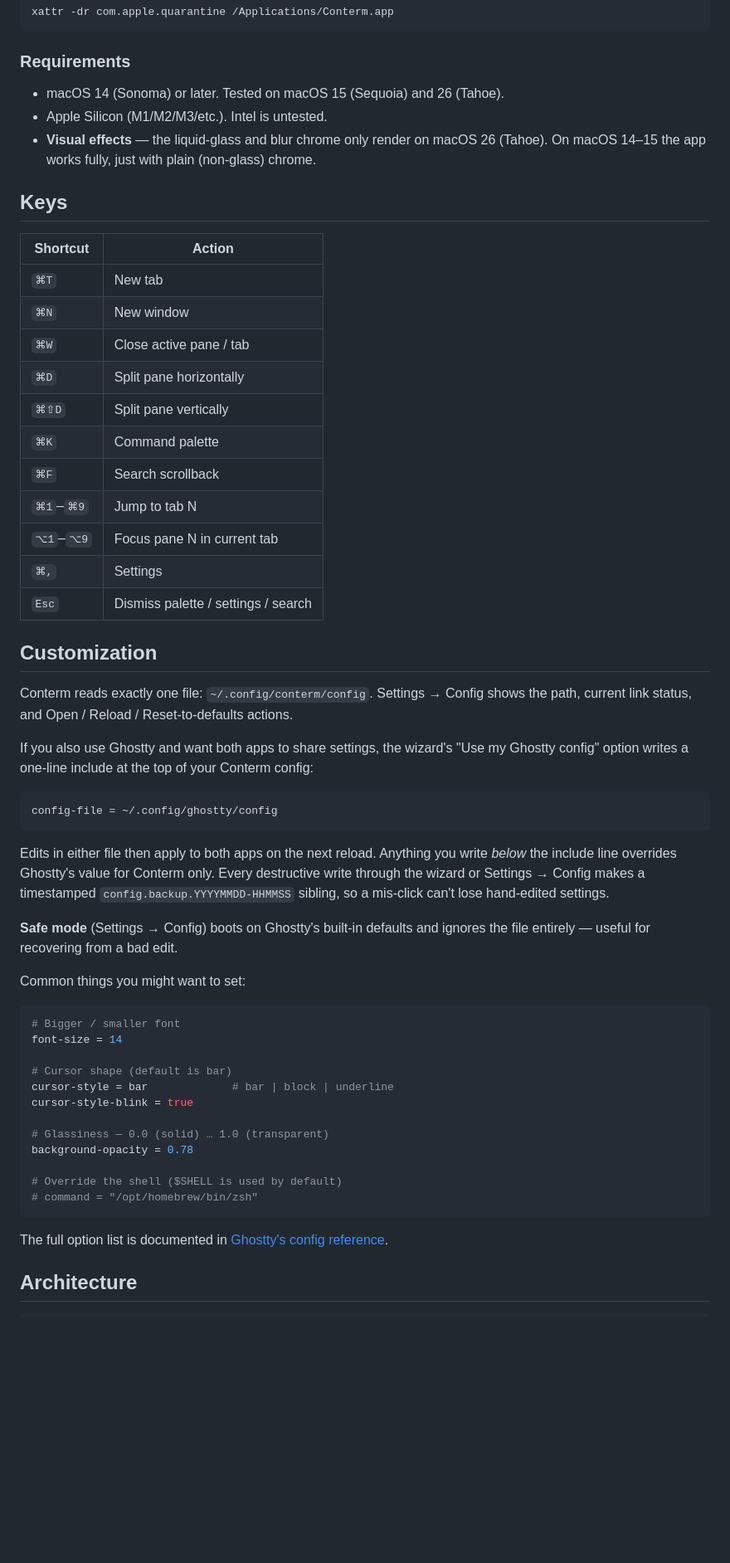
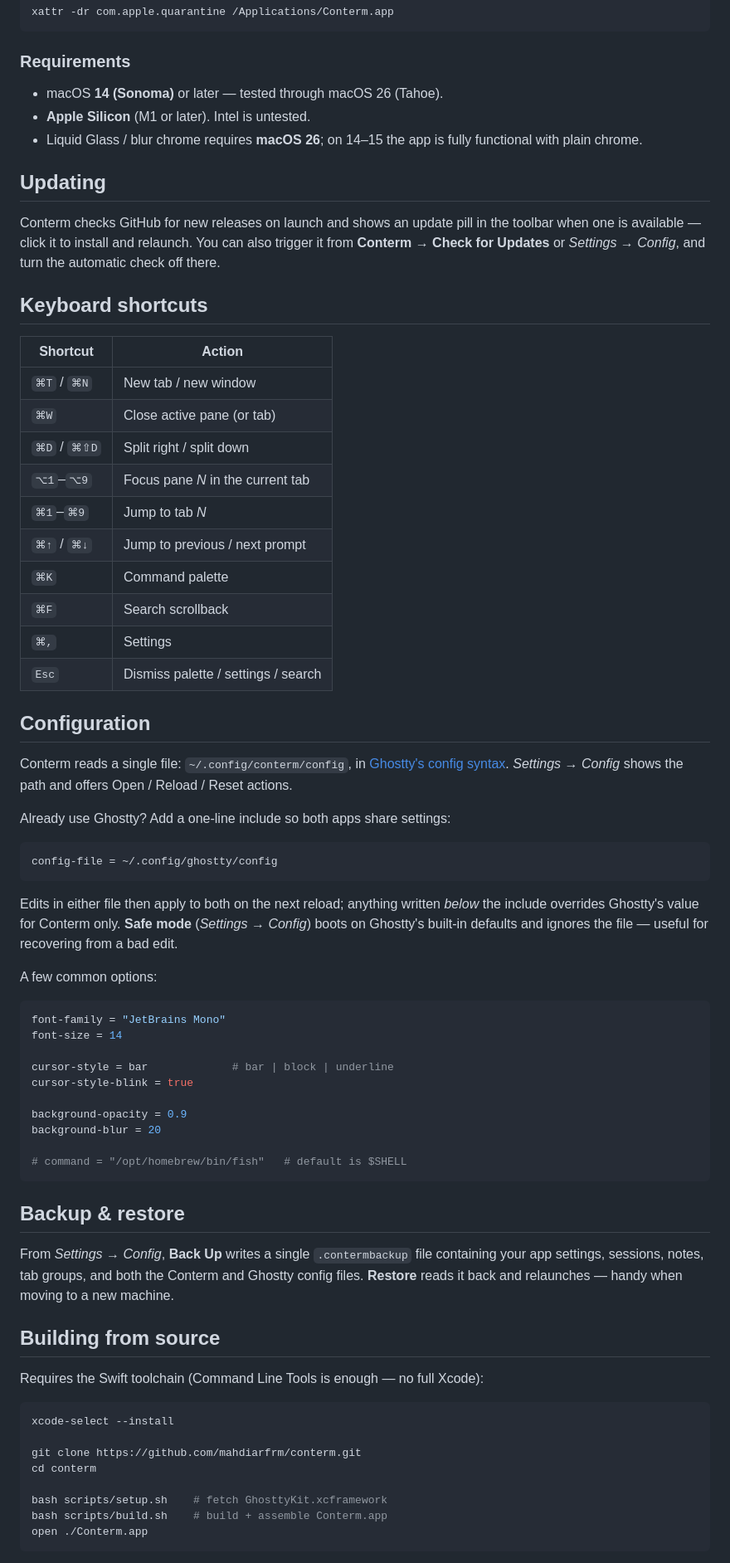
Before and after one commit to mahdiarfrm/conterm, a Markdown page: README.md, the part around one of its changes. Shown at 83% size. Rendered like a GitHub page; blank space fills up the shorter version.

````diff
--- a/README.md
+++ b/README.md
@@ -116,69 +116,84 @@ xattr -dr com.apple.quarantine /Applications/Conterm.app
 
 ### Requirements
 
-- macOS 14 (Sonoma) or later. Tested on macOS 15 (Sequoia) and 26 (Tahoe).
-- Apple Silicon (M1/M2/M3/etc.). Intel is untested.
-- **Visual effects** — the liquid-glass and blur chrome only render on
-  macOS 26 (Tahoe). On macOS 14–15 the app works fully, just with
-  plain (non-glass) chrome.
+- macOS **14 (Sonoma)** or later — tested through macOS 26 (Tahoe).
+- **Apple Silicon** (M1 or later). Intel is untested.
+- Liquid Glass / blur chrome requires **macOS 26**; on 14–15 the app is fully
+  functional with plain chrome.
 
-## Keys
+## Updating
+
+Conterm checks GitHub for new releases on launch and shows an update pill in
+the toolbar when one is available — click it to install and relaunch. You can
+also trigger it from **Conterm → Check for Updates** or *Settings → Config*,
+and turn the automatic check off there.
+
+## Keyboard shortcuts
 
 | Shortcut | Action |
 |----------|--------|
-| `⌘T` | New tab |
-| `⌘N` | New window |
-| `⌘W` | Close active pane / tab |
-| `⌘D` | Split pane horizontally |
-| `⌘⇧D` | Split pane vertically |
+| `⌘T` / `⌘N` | New tab / new window |
+| `⌘W` | Close active pane (or tab) |
+| `⌘D` / `⌘⇧D` | Split right / split down |
+| `⌥1`–`⌥9` | Focus pane *N* in the current tab |
+| `⌘1`–`⌘9` | Jump to tab *N* |
+| `⌘↑` / `⌘↓` | Jump to previous / next prompt |
 | `⌘K` | Command palette |
 | `⌘F` | Search scrollback |
-| `⌘1`–`⌘9` | Jump to tab N |
-| `⌥1`–`⌥9` | Focus pane N in current tab |
 | `⌘,` | Settings |
 | `Esc` | Dismiss palette / settings / search |
 
-## Customization
+## Configuration
 
-Conterm reads exactly one file: `~/.config/conterm/config`. Settings →
-Config shows the path, current link status, and Open / Reload /
-Reset-to-defaults actions.
+Conterm reads a single file: `~/.config/conterm/config`, in
+[Ghostty's config syntax](https://ghostty.org/docs/config/reference).
+*Settings → Config* shows the path and offers Open / Reload / Reset actions.
 
-If you also use Ghostty and want both apps to share settings, the
-wizard's "Use my Ghostty config" option writes a one-line include at
-the top of your Conterm config:
+Already use Ghostty? Add a one-line include so both apps share settings:
 
 ```ini
 config-file = ~/.config/ghostty/config
 ```
 
-Edits in either file then apply to both apps on the next reload.
-Anything you write *below* the include line overrides Ghostty's value
-for Conterm only. Every destructive write through the wizard or
-Settings → Config makes a timestamped `config.backup.YYYYMMDD-HHMMSS`
-sibling, so a mis-click can't lose hand-edited settings.
+Edits in either file then apply to both on the next reload; anything written
+*below* the include overrides Ghostty's value for Conterm only. **Safe mode**
+(*Settings → Config*) boots on Ghostty's built-in defaults and ignores the
+file — useful for recovering from a bad edit.
 
-**Safe mode** (Settings → Config) boots on Ghostty's built-in defaults
-and ignores the file entirely — useful for recovering from a bad edit.
-
-Common things you might want to set:
+A few common options:
 
 ```ini
-# Bigger / smaller font
+font-family = "JetBrains Mono"
 font-size = 14
 
-# Cursor shape (default is bar)
 cursor-style = bar             # bar | block | underline
 cursor-style-blink = true
 
-# Glassiness — 0.0 (solid) … 1.0 (transparent)
-background-opacity = 0.78
+background-opacity = 0.9
+background-blur = 20
 
-# Override the shell ($SHELL is used by default)
-# command = "/opt/homebrew/bin/zsh"
+# command = "/opt/homebrew/bin/fish"   # default is $SHELL
 ```
 
-The full option list is documented in
-[Ghostty's config reference](https://ghostty.org/docs/config/reference).
+## Backup & restore
 
-## Architecture
+From *Settings → Config*, **Back Up** writes a single `.contermbackup` file
+containing your app settings, sessions, notes, tab groups, and both the Conterm
+and Ghostty config files. **Restore** reads it back and relaunches — handy when
+moving to a new machine.
+
+## Building from source
+
+Requires the Swift toolchain (Command Line Tools is enough — no full Xcode):
+
+```bash
+xcode-select --install
+
+git clone https://github.com/mahdiarfrm/conterm.git
+cd conterm
+
+bash scripts/setup.sh    # fetch GhosttyKit.xcframework
+bash scripts/build.sh    # build + assemble Conterm.app
+open ./Conterm.app
+```
+
````
Also changed, not shown: other parts of README.md (+105 -114 lines).
